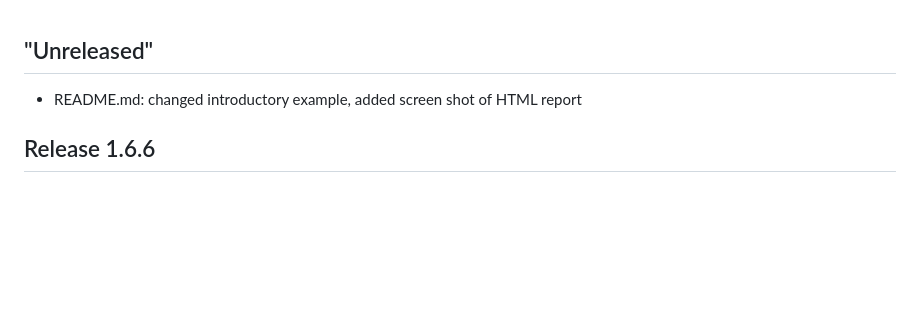
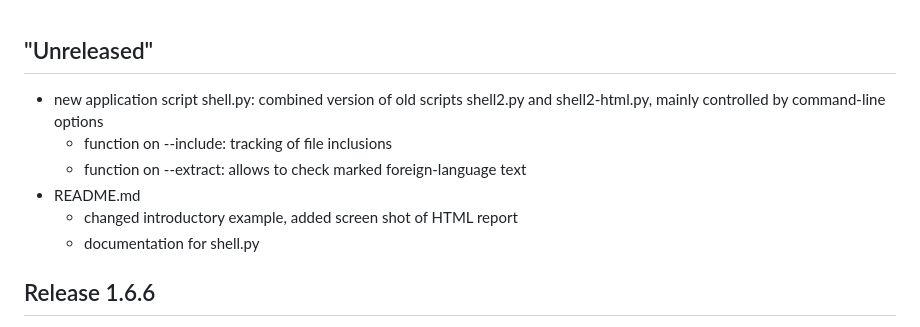
Before and after one commit to matze-dd/Tex2txt, a Markdown page: ChangeLog.md, the part around the change. Drawn GitHub-style; blank space fills up the shorter version.

```diff
--- a/ChangeLog.md
+++ b/ChangeLog.md
@@ -1,6 +1,12 @@
 "Unreleased"
 ------------
-- README.md: changed introductory example, added screen shot of HTML report
+- new application script shell.py: combined version of old scripts
+  shell2.py and shell2-html.py, mainly controlled by command-line options
+    - function on --include: tracking of file inclusions
+    - function on --extract: allows to check marked foreign-language text
+- README.md
+    - changed introductory example, added screen shot of HTML report
+    - documentation for shell.py
 
 Release 1.6.6
 -------------
```
Also changed, not shown: README.md (+84 -19 lines), shell.png (added), 1 other file.
